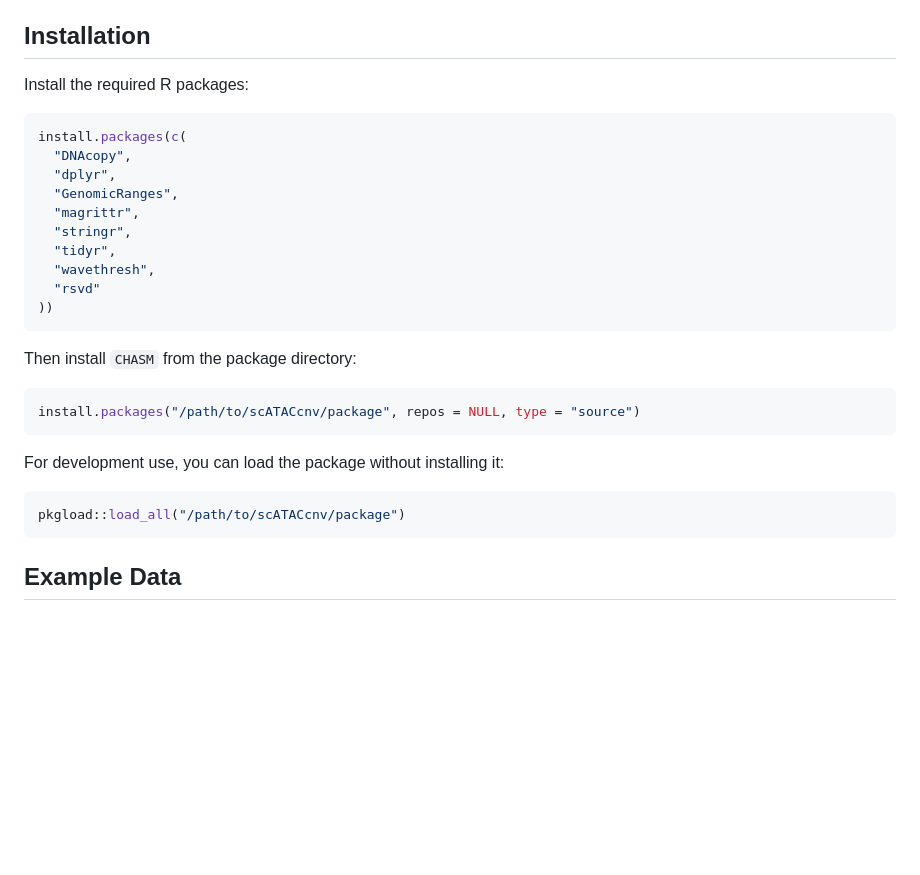
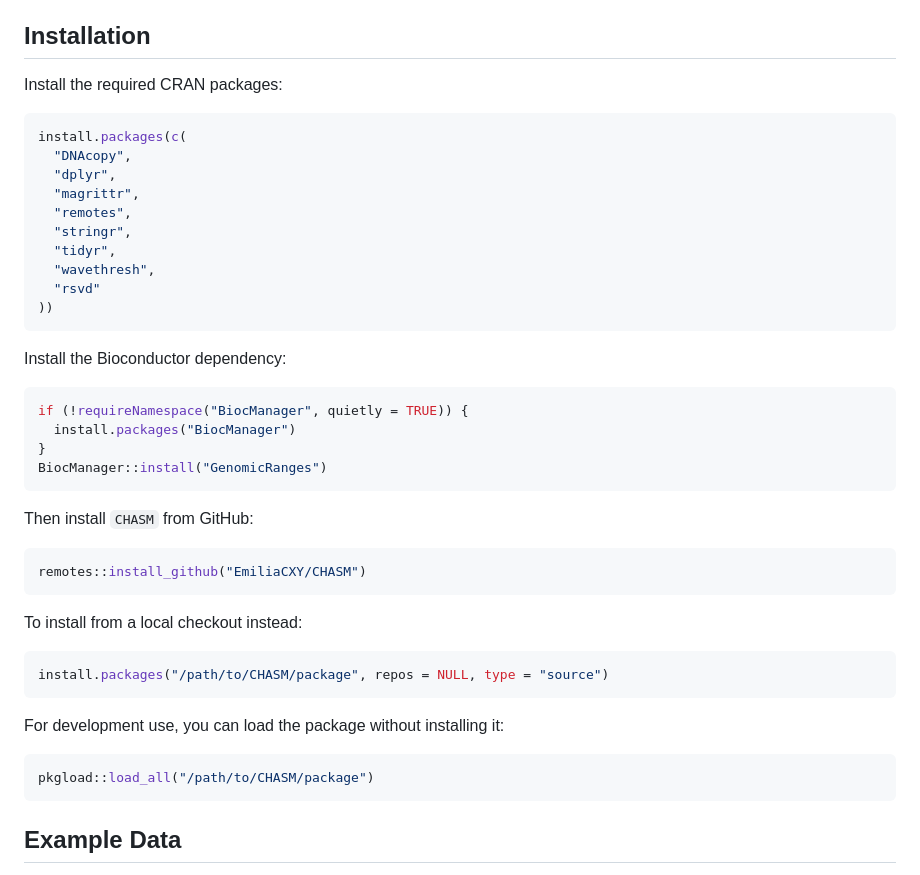
Before and after one commit to EmiliaCXY/CHASM, a Markdown page: README.md, the part around the change. Drawn GitHub-style; blank space fills up the shorter version.

Commit message:
update package installation

````diff
--- a/README.md
+++ b/README.md
@@ -5,14 +5,14 @@ functions from the `scATACcnv` project into reusable R functions.
 
 ## Installation
 
-Install the required R packages:
+Install the required CRAN packages:
 
 ```r
 install.packages(c(
   "DNAcopy",
   "dplyr",
-  "GenomicRanges",
   "magrittr",
+  "remotes",
   "stringr",
   "tidyr",
   "wavethresh",
@@ -20,16 +20,31 @@ install.packages(c(
 ))
 ```
 
-Then install `CHASM` from the package directory:
+Install the Bioconductor dependency:
 
 ```r
-install.packages("/path/to/scATACcnv/package", repos = NULL, type = "source")
+if (!requireNamespace("BiocManager", quietly = TRUE)) {
+  install.packages("BiocManager")
+}
+BiocManager::install("GenomicRanges")
+```
+
+Then install `CHASM` from GitHub:
+
+```r
+remotes::install_github("EmiliaCXY/CHASM")
+```
+
+To install from a local checkout instead:
+
+```r
+install.packages("/path/to/CHASM/package", repos = NULL, type = "source")
 ```
 
 For development use, you can load the package without installing it:
 
 ```r
-pkgload::load_all("/path/to/scATACcnv/package")
+pkgload::load_all("/path/to/CHASM/package")
 ```
 
 ## Example Data
````
